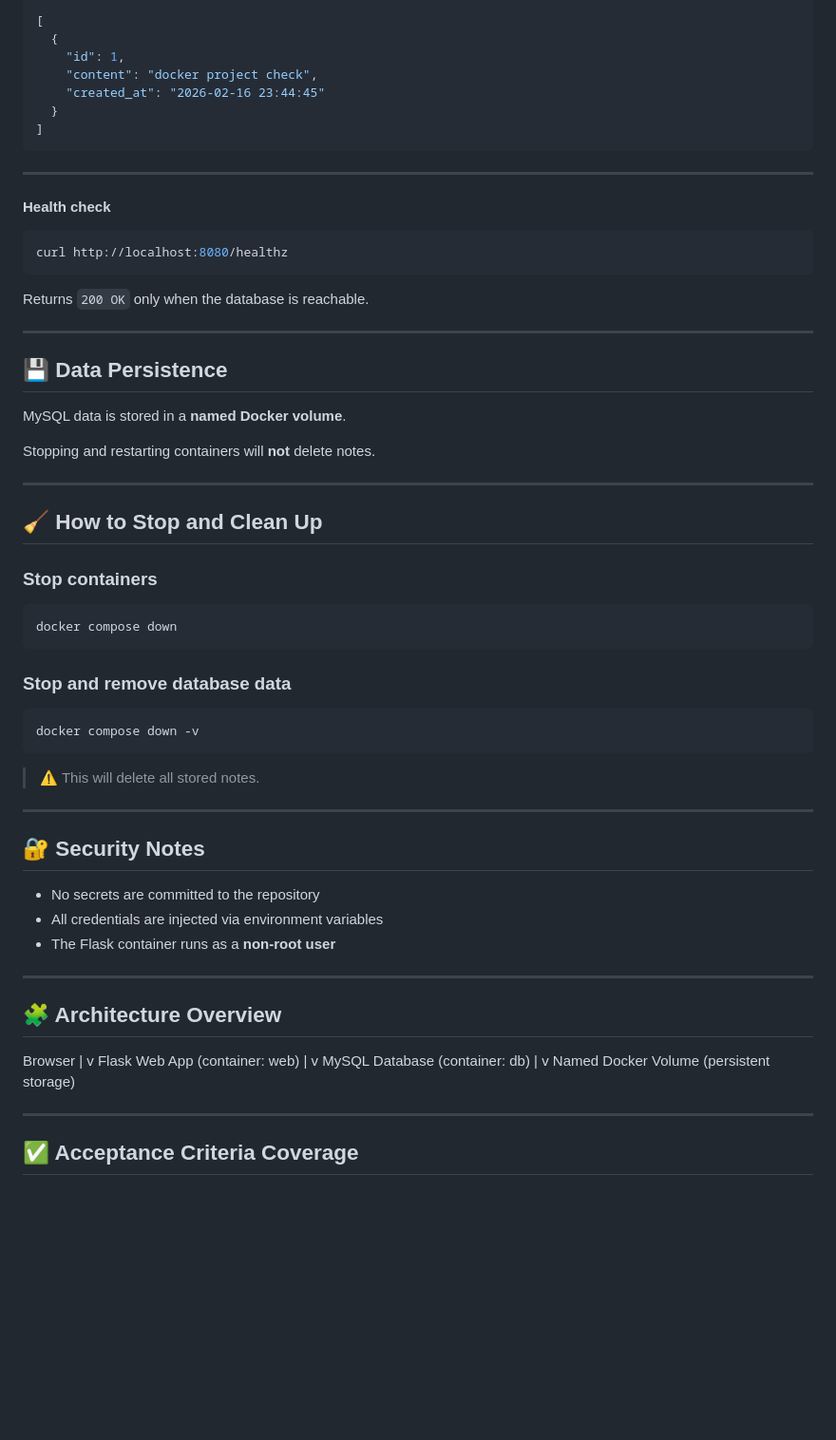
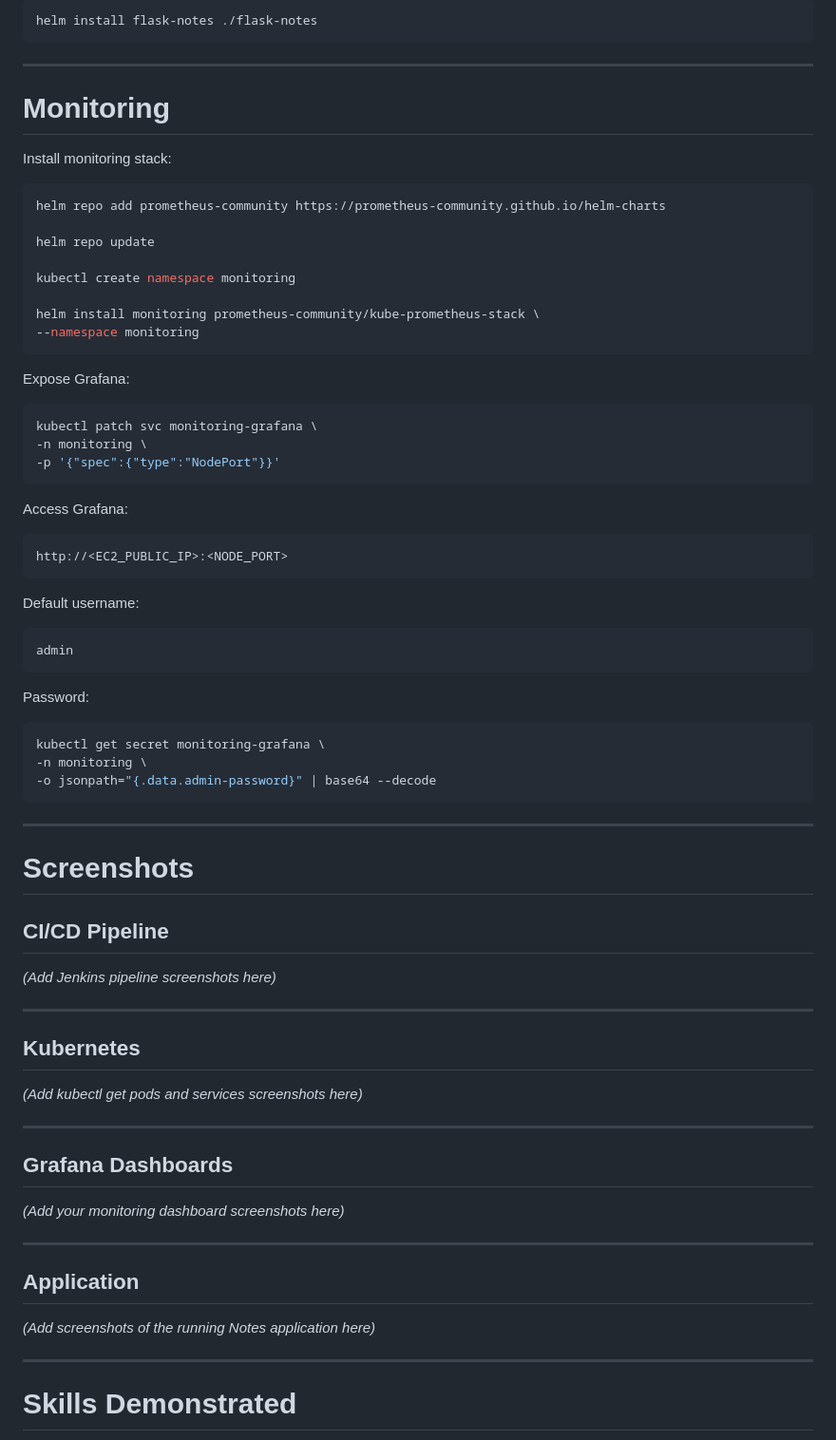
Before and after one commit to TassneemAmer/flask-notes-docker, a Markdown page: README.md, the part around one of its changes. Shown at 95% size. Rendered like a GitHub page; blank space fills up the shorter version.

````diff
--- a/README.md
+++ b/README.md
@@ -138,74 +240,80 @@ Response example:
 
-```json
-[
-  {
-    "id": 1,
-    "content": "docker project check",
-    "created_at": "2026-02-16 23:44:45"
-  }
-]
+```bash
+helm install flask-notes ./flask-notes
 ```
 
 ---
 
-#### Health check
+# Monitoring
+
+Install monitoring stack:
 
 ```bash
-curl http://localhost:8080/healthz
+helm repo add prometheus-community https://prometheus-community.github.io/helm-charts
+
+helm repo update
+
+kubectl create namespace monitoring
+
+helm install monitoring prometheus-community/kube-prometheus-stack \
+--namespace monitoring
 ```
 
-Returns `200 OK` only when the database is reachable.
+Expose Grafana:
+
+```bash
+kubectl patch svc monitoring-grafana \
+-n monitoring \
+-p '{"spec":{"type":"NodePort"}}'
+```
+
+Access Grafana:
+
+```
+http://<EC2_PUBLIC_IP>:<NODE_PORT>
+```
+
+Default username:
+
+```
+admin
+```
+
+Password:
+
+```bash
+kubectl get secret monitoring-grafana \
+-n monitoring \
+-o jsonpath="{.data.admin-password}" | base64 --decode
+```
 
 ---
 
-## 💾 Data Persistence
+# Screenshots
 
-MySQL data is stored in a **named Docker volume**.
+## CI/CD Pipeline
 
-Stopping and restarting containers will **not** delete notes.
+*(Add Jenkins pipeline screenshots here)*
 
 ---
 
-## 🧹 How to Stop and Clean Up
+## Kubernetes
 
-### Stop containers
-
-```bash
-docker compose down
-```
-
-### Stop and remove database data
-
-```bash
-docker compose down -v
-```
-
-> ⚠️ This will delete all stored notes.
+*(Add kubectl get pods and services screenshots here)*
 
 ---
 
-## 🔐 Security Notes
+## Grafana Dashboards
 
-* No secrets are committed to the repository
-* All credentials are injected via environment variables
-* The Flask container runs as a **non-root user**
+*(Add your monitoring dashboard screenshots here)*
 
 ---
 
-## 🧩 Architecture Overview
+## Application
 
-Browser
-   |
-   v
-Flask Web App (container: web)
-   |
-   v
-MySQL Database (container: db)
-   |
-   v
-Named Docker Volume (persistent storage)
+*(Add screenshots of the running Notes application here)*
 
 ---
 
-## ✅ Acceptance Criteria Coverage
+# Skills Demonstrated
 
````
Also changed, not shown: other parts of README.md (+226 -101 lines).
